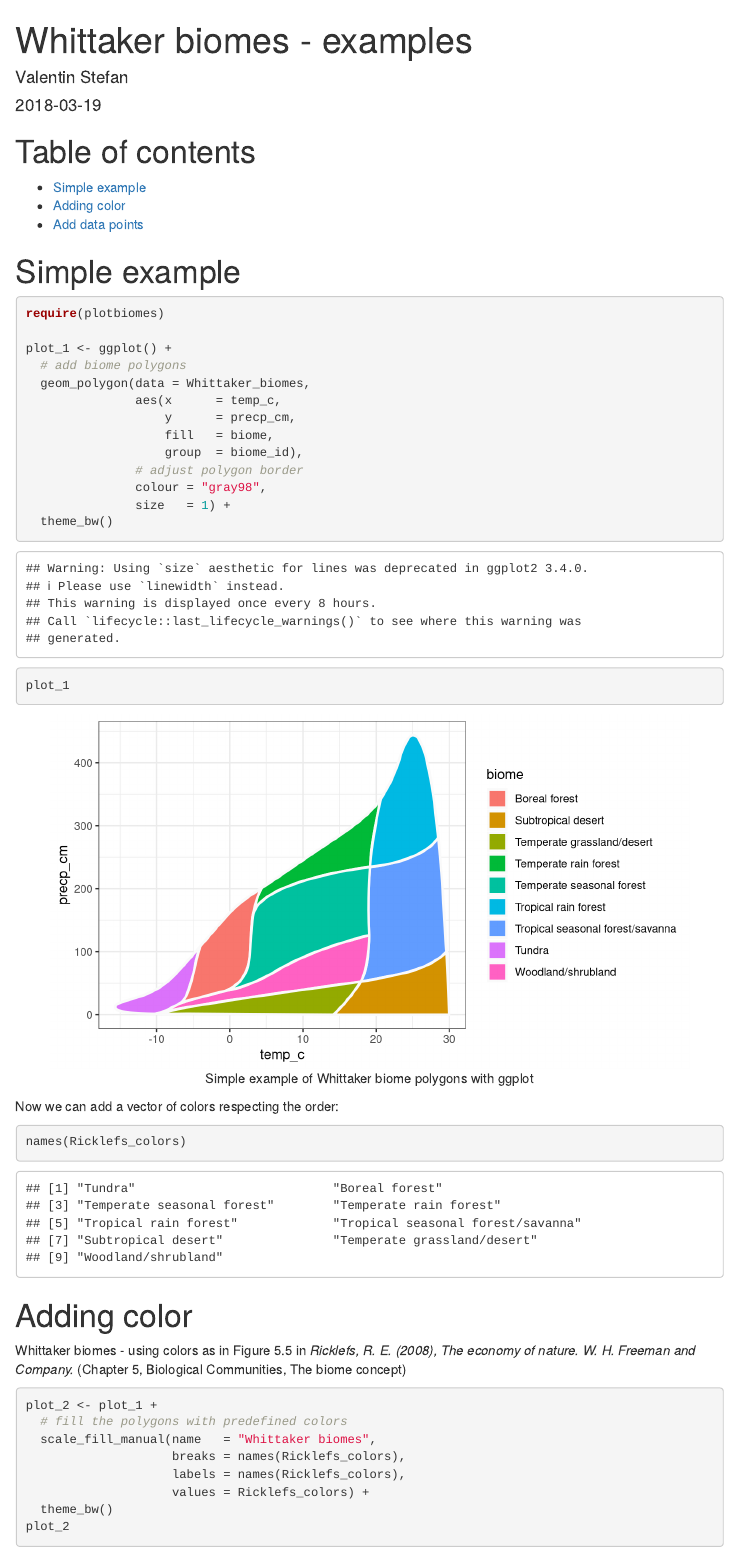
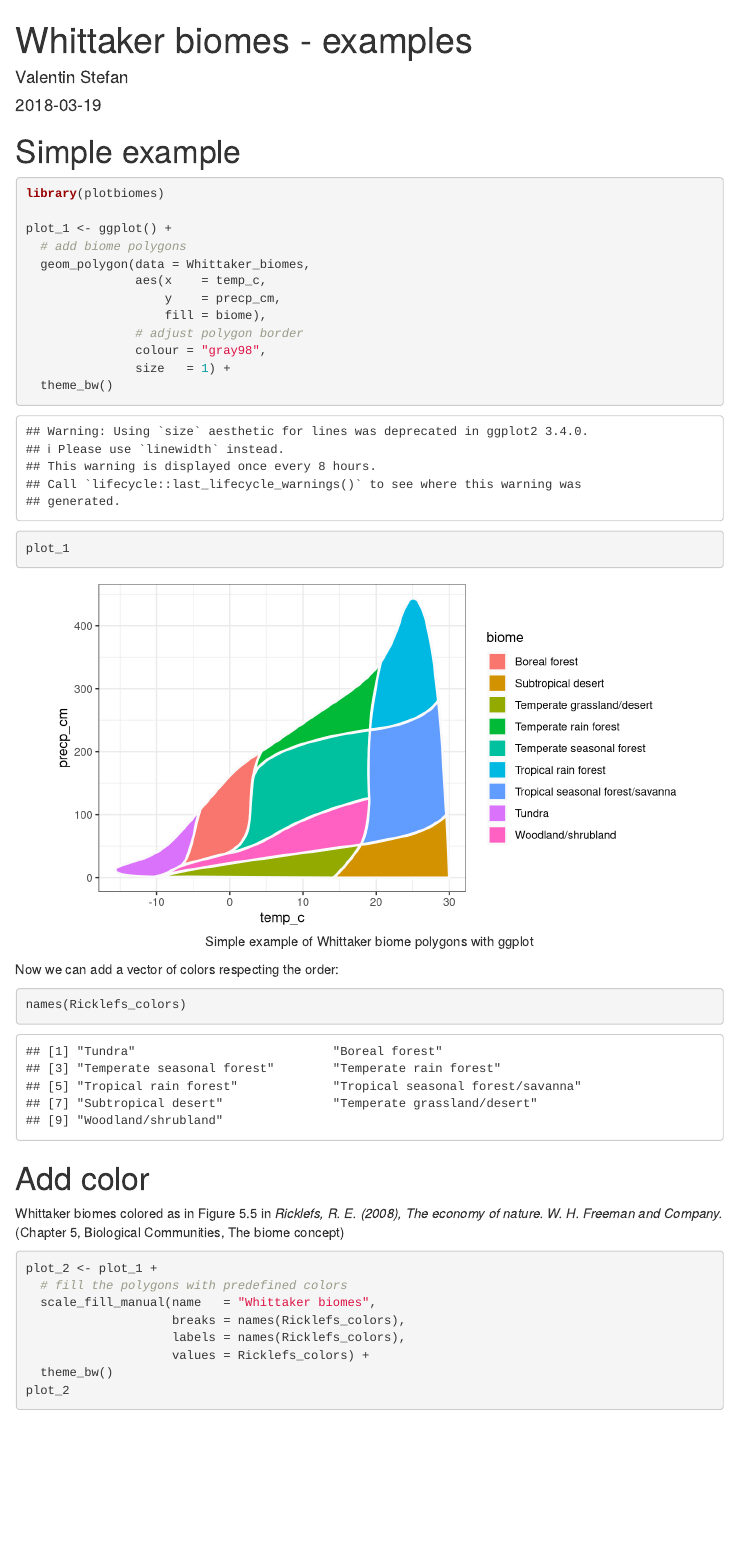
Before and after one commit to valentinitnelav/plotbiomes, an R Markdown document (html/Whittaker_biomes_examples.Rmd): the page in a window 1100 px wide, from its top. Rendered offline with R 4.5, knitr and Pandoc, with nearby package versions; some code elsewhere in the file could not run offline; menus at the side of the page are left out; common packages that the code uses without loading them are loaded.

Commit message:
remove <div> sections for TOC; update text

````diff
--- a/html/Whittaker_biomes_examples.Rmd
+++ b/html/Whittaker_biomes_examples.Rmd
@@ -11,29 +11,18 @@ output:
     fig_caption: true
 ---
 
-[//]: # =======================================================================
-
-# Table of contents
-- [Simple example](#simple_example)
-- [Adding color](#color)
-- [Add data points](#data)
-
-[//]: # =======================================================================
-
-<div id='simple_example'/>
 # Simple example
 
 ```{r echo = TRUE, message = FALSE, fig.align = 'center', fig.width = 18/2.54, fig.height = 10/2.54, fig.cap = 'Simple example of Whittaker biome polygons with ggplot'}
 
-require(plotbiomes)
+library(plotbiomes)
 
 plot_1 <- ggplot() +
   # add biome polygons
   geom_polygon(data = Whittaker_biomes,
-               aes(x      = temp_c,
-                   y      = precp_cm,
-                   fill   = biome,
-                   group  = biome_id),
+               aes(x    = temp_c,
+                   y    = precp_cm,
+                   fill = biome),
                # adjust polygon border
                colour = "gray98",
                size   = 1) +
@@ -46,11 +35,9 @@ Now we can add a vector of colors respecting the order:
 names(Ricklefs_colors)
 ```
 
-[//]: # =======================================================================
+# Add color
 
-<div id='color'/>
-# Adding color
-Whittaker biomes - using colors as in Figure 5.5 in *Ricklefs, R. E. (2008), The economy of nature. W. H. Freeman and Company.* (Chapter 5, Biological Communities, The biome concept)
+Whittaker biomes colored as in Figure 5.5 in *Ricklefs, R. E. (2008), The economy of nature. W. H. Freeman and Company.* (Chapter 5, Biological Communities, The biome concept)
 
 ```{r echo = TRUE, fig.align = 'center', fig.width = 18/2.54, fig.height = 10/2.54, fig.cap = 'Whittaker biomes - colors as in in Ricklefs (2008)'}
 
````
Also changed, not shown: html/Whittaker_biomes_examples.html, html/Whittaker_biomes_examples.Rmd (19 more changed lines).
